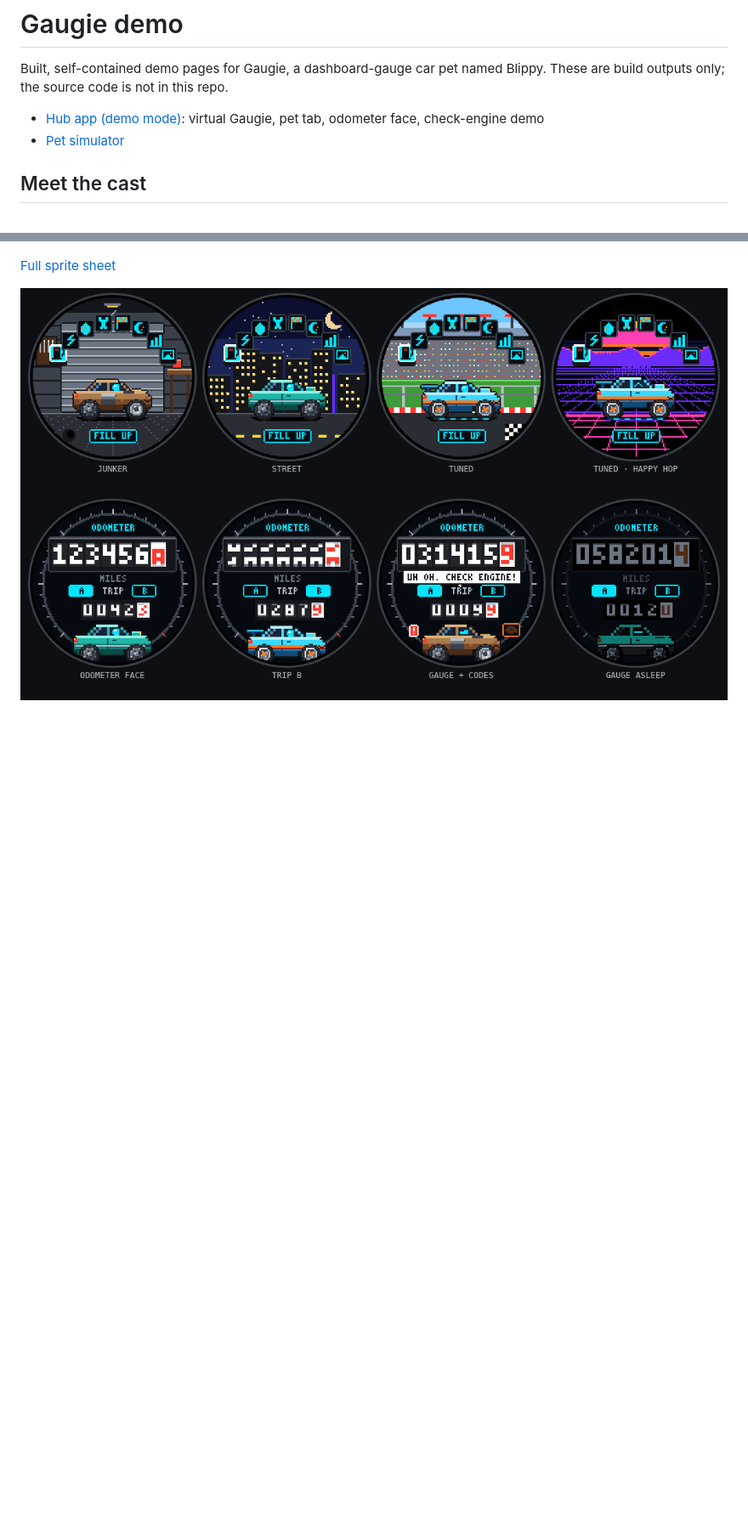
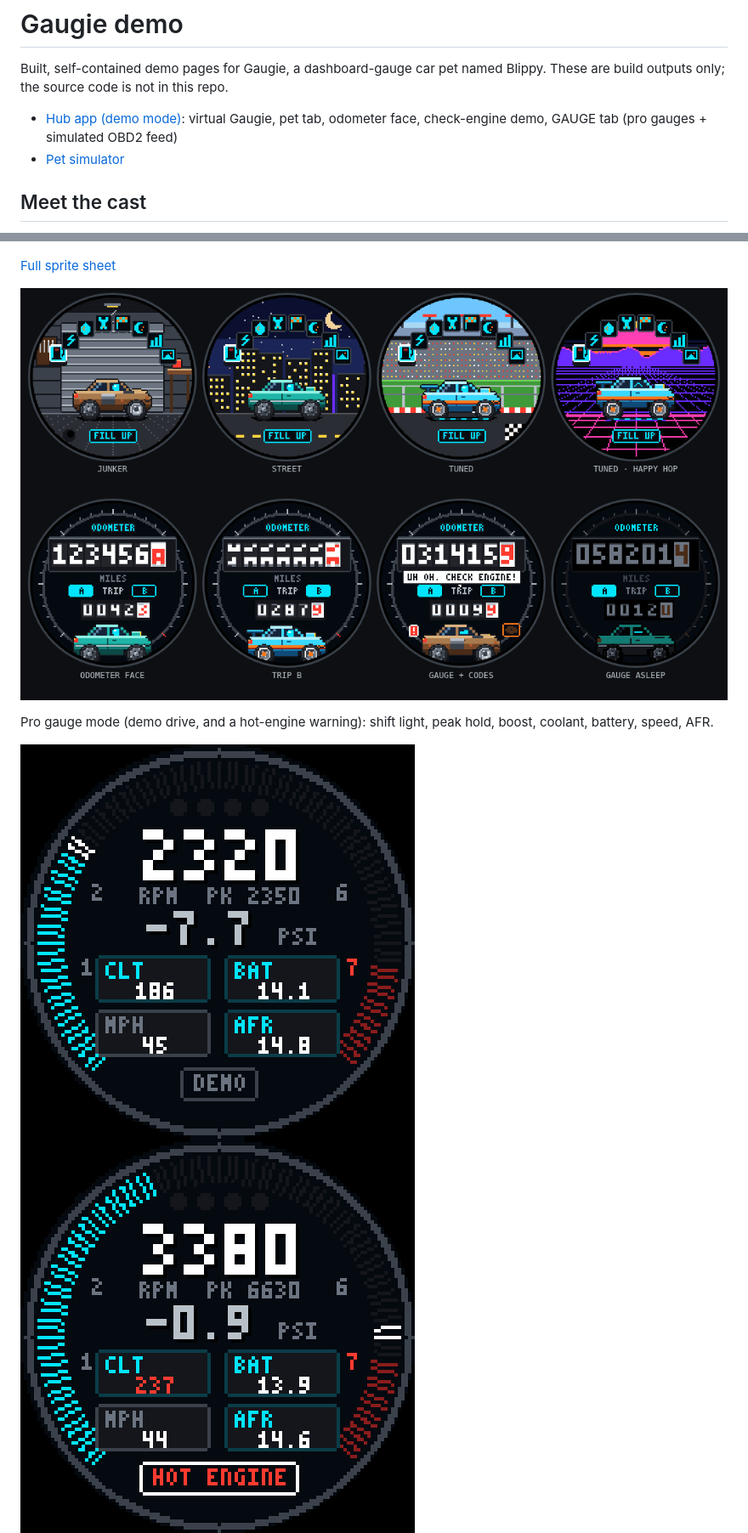
Before and after one commit to darceknight/gaugie-demo, a Markdown page: README.md, 2 parts joined by grey strips. Shown at 85% size. GitHub-like rendering; pictures changed too: img/gauge-demo.png (added), img/gauge-warn.png (added); blank space fills up the shorter version.

Commit message:
Gauge mode in hub + sim

```diff
--- a/README.md
+++ b/README.md
@@ -2,7 +2,7 @@
 
 Built, self-contained demo pages for Gaugie, a dashboard-gauge car pet named Blippy. These are build outputs only; the source code is not in this repo.
 
-- [Hub app (demo mode)](https://darceknight.github.io/gaugie-demo/): virtual Gaugie, pet tab, odometer face, check-engine demo
+- [Hub app (demo mode)](https://darceknight.github.io/gaugie-demo/): virtual Gaugie, pet tab, odometer face, check-engine demo, GAUGE tab (pro gauges + simulated OBD2 feed)
 - [Pet simulator](https://darceknight.github.io/gaugie-demo/tama.html)
 
 ## Meet the cast
@@ -17,4 +17,8 @@ Tap the car for a happy bounce, drag it to spin it through every angle, and pick
 
 ![stages](img/v2-stages.png)
 ![odometer](img/v2-odo.png)
+
+Pro gauge mode (demo drive, and a hot-engine warning): shift light, peak hold, boost, coolant, battery, speed, AFR.
+
+![gauge](img/gauge-demo.png) ![gauge warning](img/gauge-warn.png)
 ![games](img/v2-games.png)
```
Also changed, not shown: 2 other files.
